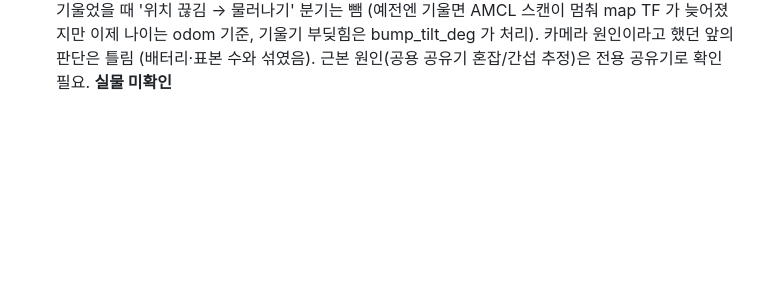
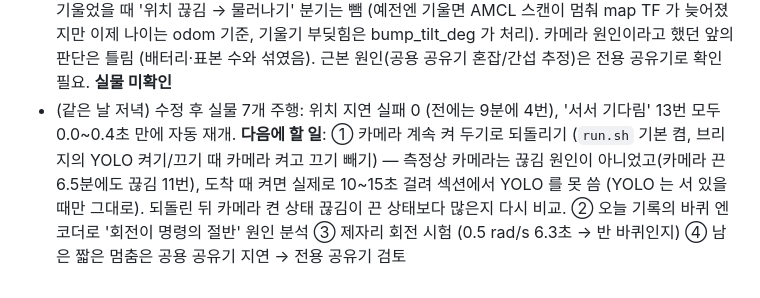
Before and after one commit to pi-lee-lee/team_project2, a Markdown page: STATUS.md, the part around the change. GitHub-like rendering; blank space fills up the shorter version.

Commit message:
STATUS: 위치 지연 대응 실물 결과(실패 4 → 0)와 다음에 할 일 (카메라 계속 켜기로 되돌리기, 회전 절반 원인 분석)
Co-Authored-By: Claude Opus 5.5 <noreply@anthropic.com>

```diff
--- a/STATUS.md
+++ b/STATUS.md
@@ -605,3 +605,8 @@ cd ../ros2_ws && source /opt/ros/humble/setup.bash && colcon build --symlink-ins
   `pose_lost_timeout`(3초) 넘게 안 오면 그때 실패 (예전: 한 번 늦으면 바로 목표 실패). 기울었을 때 '위치 끊김 → 물러나기' 분기는 뺌
   (예전엔 기울면 AMCL 스캔이 멈춰 map TF 가 늦어졌지만 이제 나이는 odom 기준, 기울기 부딪힘은 bump_tilt_deg 가 처리).
   카메라 원인이라고 했던 앞의 판단은 틀림 (배터리·표본 수와 섞였음). 근본 원인(공용 공유기 혼잡/간섭 추정)은 전용 공유기로 확인 필요. **실물 미확인**
+- (같은 날 저녁) 수정 후 실물 7개 주행: 위치 지연 실패 0 (전에는 9분에 4번), '서서 기다림' 13번 모두 0.0~0.4초 만에 자동 재개.
+  **다음에 할 일**: ① 카메라 계속 켜 두기로 되돌리기 (`run.sh` 기본 켬, 브리지의 YOLO 켜기/끄기 때 카메라 켜고 끄기 빼기) — 측정상 카메라는
+  끊김 원인이 아니었고(카메라 끈 6.5분에도 끊김 11번), 도착 때 켜면 실제로 10~15초 걸려 섹션에서 YOLO 를 못 씀 (YOLO 는 서 있을 때만 그대로).
+  되돌린 뒤 카메라 켠 상태 끊김이 끈 상태보다 많은지 다시 비교. ② 오늘 기록의 바퀴 엔코더로 '회전이 명령의 절반' 원인 분석
+  ③ 제자리 회전 시험 (0.5 rad/s 6.3초 → 반 바퀴인지) ④ 남은 짧은 멈춤은 공용 공유기 지연 → 전용 공유기 검토
```
